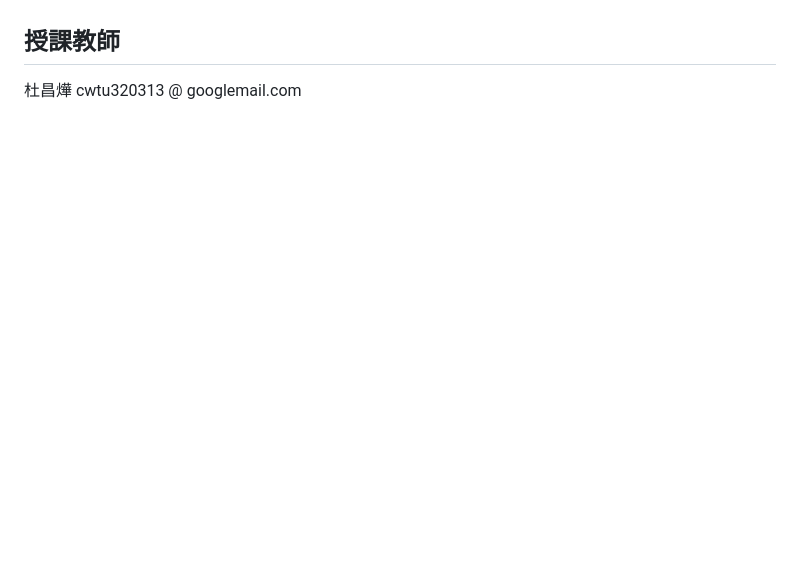
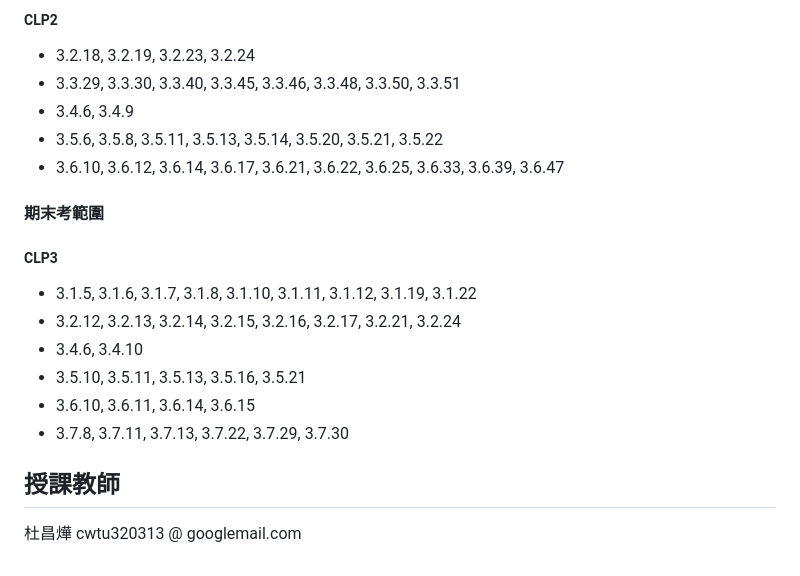
Before and after one commit to chang-ye-tu/calc, a Markdown page: README.md, the part around the change printed below. Drawn GitHub-style; blank space fills up the shorter version.

```diff
--- a/README.md
+++ b/README.md
@@ -127,9 +199,27 @@
+##### CLP2
+
+- 3.2.18, 3.2.19, 3.2.23, 3.2.24
+- 3.3.29, 3.3.30, 3.3.40, 3.3.45, 3.3.46, 3.3.48, 3.3.50, 3.3.51
+- 3.4.6, 3.4.9
+- 3.5.6, 3.5.8, 3.5.11, 3.5.13, 3.5.14, 3.5.20, 3.5.21, 3.5.22
+- 3.6.10, 3.6.12, 3.6.14, 3.6.17, 3.6.21, 3.6.22, 3.6.25, 3.6.33, 3.6.39, 3.6.47
+
+#### 期末考範圍
+
+##### CLP3
+
+- 3.1.5, 3.1.6, 3.1.7, 3.1.8, 3.1.10, 3.1.11, 3.1.12, 3.1.19, 3.1.22
+- 3.2.12, 3.2.13, 3.2.14, 3.2.15, 3.2.16, 3.2.17, 3.2.21, 3.2.24
+- 3.4.6, 3.4.10
+- 3.5.10, 3.5.11, 3.5.13, 3.5.16, 3.5.21
+- 3.6.10, 3.6.11, 3.6.14, 3.6.15
+- 3.7.8, 3.7.11, 3.7.13, 3.7.22, 3.7.29, 3.7.30
 
 ## 授課教師
 
 杜昌燁 cwtu320313 @ googlemail.com
 
-<!--
+<!-- (112)
 
 ## 習題進度
 
@@ -261,5 +351,4 @@
 ### CLP3
 
 - 2.6.4, 2.6.12, 2.6.18, 2.6.24, 2.6.26, 2.6.27
-
 -->
```
Also changed, not shown: other parts of README.md (+75 -3 lines).
